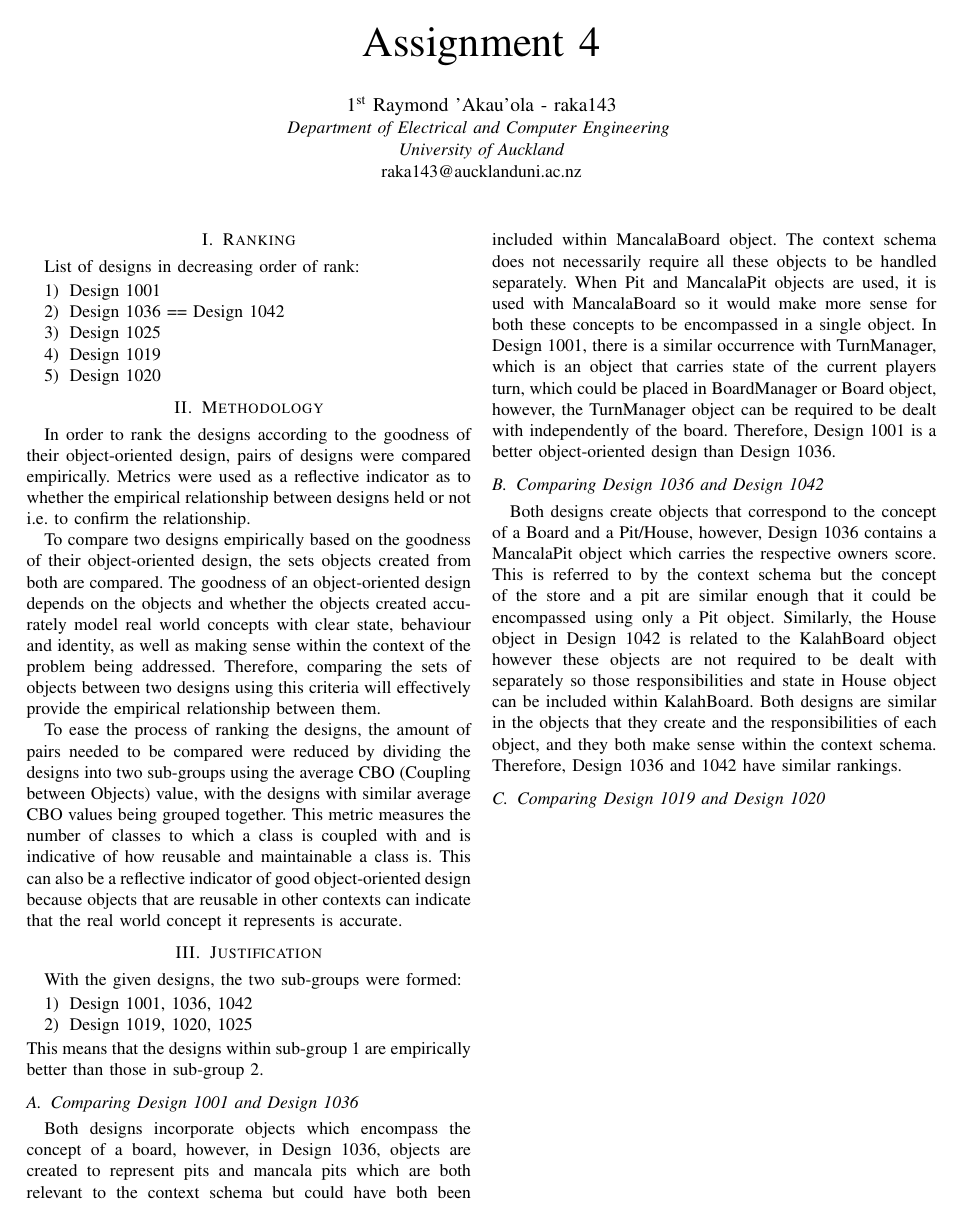
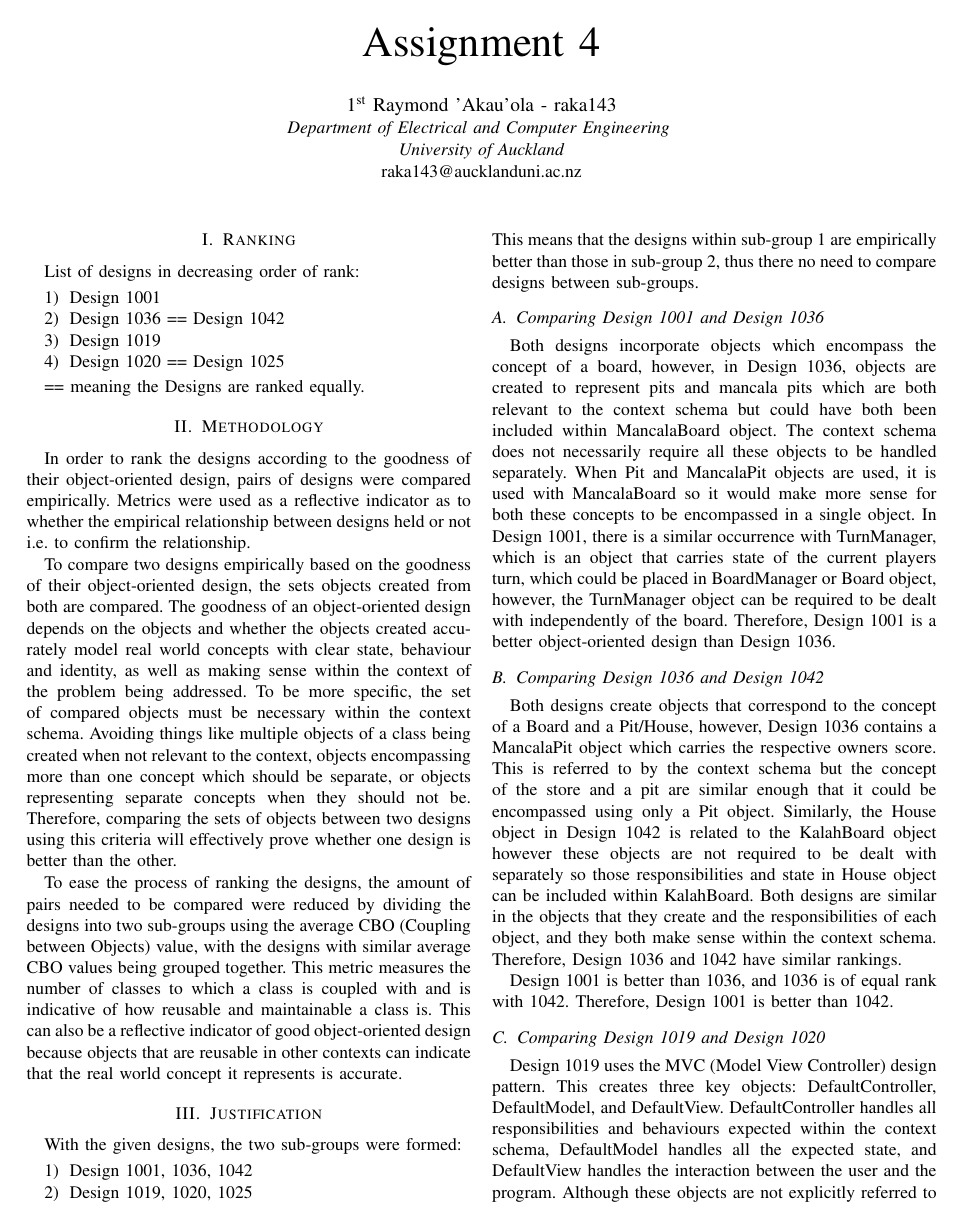
Before and after one commit to RSGWA/Reports, a LaTeX paper (701A4.tex): the whole page before the commit and page 1 of 2 after it. Compiled offline with pdfLaTeX; a missing font is replaced by an installed copy or a similar font; a LaTeX package or settings file that is missing is left out.

Commit message:
Report Finished

```diff
--- a/701A4.tex
+++ b/701A4.tex
@@ -25,15 +25,17 @@ List of designs in decreasing order of rank:
 \begin{enumerate}
 	\item Design 1001
 	\item Design 1036 == Design 1042
-	\item Design 1025
 	\item Design 1019
-	\item Design 1020
+	\item Design 1020 == Design 1025
 \end{enumerate}
+\begin{description}
+	\item[== meaning the Designs are ranked equally.]
+\end{description}
 
 \section{Methodology}
 In order to rank the designs according to the goodness of their object-oriented design, pairs of designs were compared empirically. Metrics were used as a reflective indicator as to whether the empirical relationship between designs held or not i.e. to confirm the relationship.
 
-To compare two designs empirically based on the goodness of their object-oriented design, the sets objects created from both are compared. The goodness of an object-oriented design depends on the objects and whether the objects created accurately model real world concepts with clear state, behaviour and identity, as well as making sense within the context of the problem being addressed. Therefore, comparing the sets of objects between two designs using this criteria will effectively provide the empirical relationship between them.
+To compare two designs empirically based on the goodness of their object-oriented design, the sets objects created from both are compared. The goodness of an object-oriented design depends on the objects and whether the objects created accurately model real world concepts with clear state, behaviour and identity, as well as making sense within the context of the problem being addressed. To be more specific, the set of compared objects must be necessary within the context schema. Avoiding things like multiple objects of a class being created when not relevant to the context, objects encompassing more than one concept which should be separate, or objects representing separate concepts when they should not be. Therefore, comparing the sets of objects between two designs using this criteria will effectively prove whether one design is better than the other.
 
 To ease the process of ranking the designs, the amount of pairs needed to be compared were reduced by dividing the designs into two sub-groups using the average CBO (Coupling between Objects) value, with the designs with similar average CBO values being grouped together. This metric measures the number of classes to which a class is coupled with and is indicative of how reusable and maintainable a class is. This can also be a reflective indicator of good object-oriented design because objects that are reusable in other contexts can indicate that the real world concept it represents is accurate.
 
@@ -43,7 +45,7 @@ With the given designs, the two sub-groups were formed:
 	\item Design 1001, 1036, 1042
 	\item Design 1019, 1020, 1025
 \end{enumerate}
-This means that the designs within sub-group 1 are empirically better than those in sub-group 2.
+This means that the designs within sub-group 1 are empirically better than those in sub-group 2, thus there no need to compare designs between sub-groups.
 
 \subsection{Comparing Design 1001 and Design 1036}
 Both designs incorporate objects which encompass the concept of a board, however, in Design 1036, objects are created to represent pits and mancala pits which are both relevant to the context schema but could have both been included within MancalaBoard object. The context schema does not necessarily require all these objects to be handled separately. When Pit and MancalaPit objects are used, it is used with MancalaBoard so it would make more sense for both these concepts to be encompassed in a single object. In Design 1001, there is a similar occurrence with TurnManager, which is an object that carries state of the current players turn, which could be placed in BoardManager or Board object, however, the TurnManager object can be required to be dealt with independently of the board. Therefore, Design 1001 is a better object-oriented design than Design 1036.
@@ -51,4 +53,7 @@ Both designs incorporate objects which encompass the concept of a board, however
 \subsection{Comparing Design 1036 and Design 1042}
 Both designs create objects that correspond to the concept of a Board and a Pit/House, however, Design 1036 contains a MancalaPit object which carries the respective owners score. This is referred to by the context schema but the concept of the store and a pit are similar enough that it could be encompassed using only a Pit object. Similarly, the House object in Design 1042 is related to the KalahBoard object however these objects are not required to be dealt with separately so those responsibilities and state in House object can be included within KalahBoard. Both designs are similar in the objects that they create and the responsibilities of each object, and they both make sense within the context schema. Therefore, Design 1036 and 1042 have similar rankings.
 
+Design 1001 is better than 1036, and 1036 is of equal rank with 1042. Therefore, Design 1001 is better than 1042.
+
 \subsection{Comparing Design 1019 and Design 1020}
+Design 1019 uses the MVC (Model View Controller) design pattern. This creates three key objects: DefaultController, DefaultModel, and DefaultView. DefaultController handles all responsibilities and behaviours expected within the context schema, DefaultModel handles all the expected state, and DefaultView handles the interaction between the user and the program. Although these objects are not explicitly referred to by the context schema or are they abstractions of entities in the real world, they are good objects as their roles within the program and their collaboration patterns are well defined. In Design 1020, the set of objects do correspond to the context schema, however, many of the objects are unnecessarily separated creating unnecessary objects such as Seed objects and the objects representing different rules. Although the concepts which the objects encompass are referred to by the context schema, having the concepts fine grained as this does not make sense. Therefore, Design 1019 is a better object-oriented design than Design 1020.
```
Also changed, not shown: 701A4.pdf, 701A4.tex (16 more changed lines).
